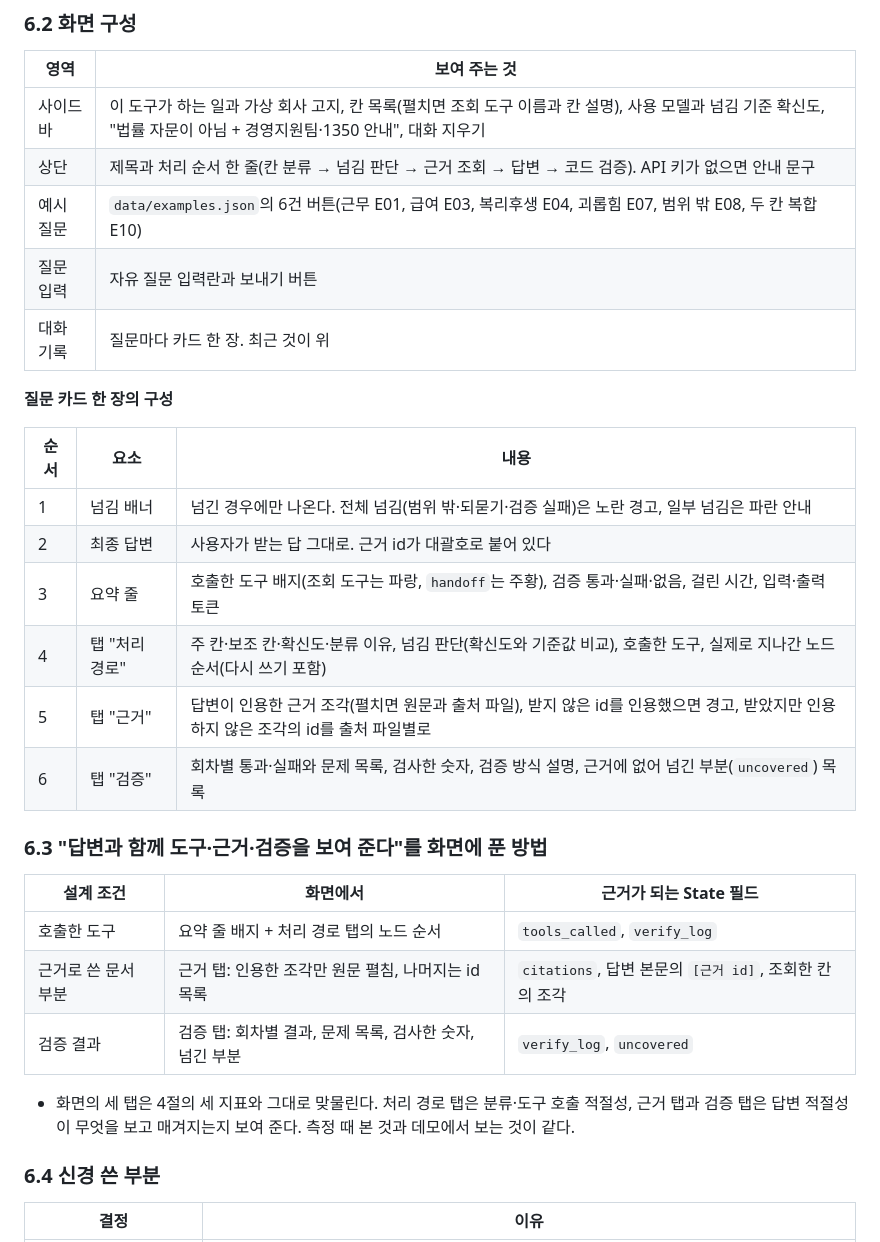
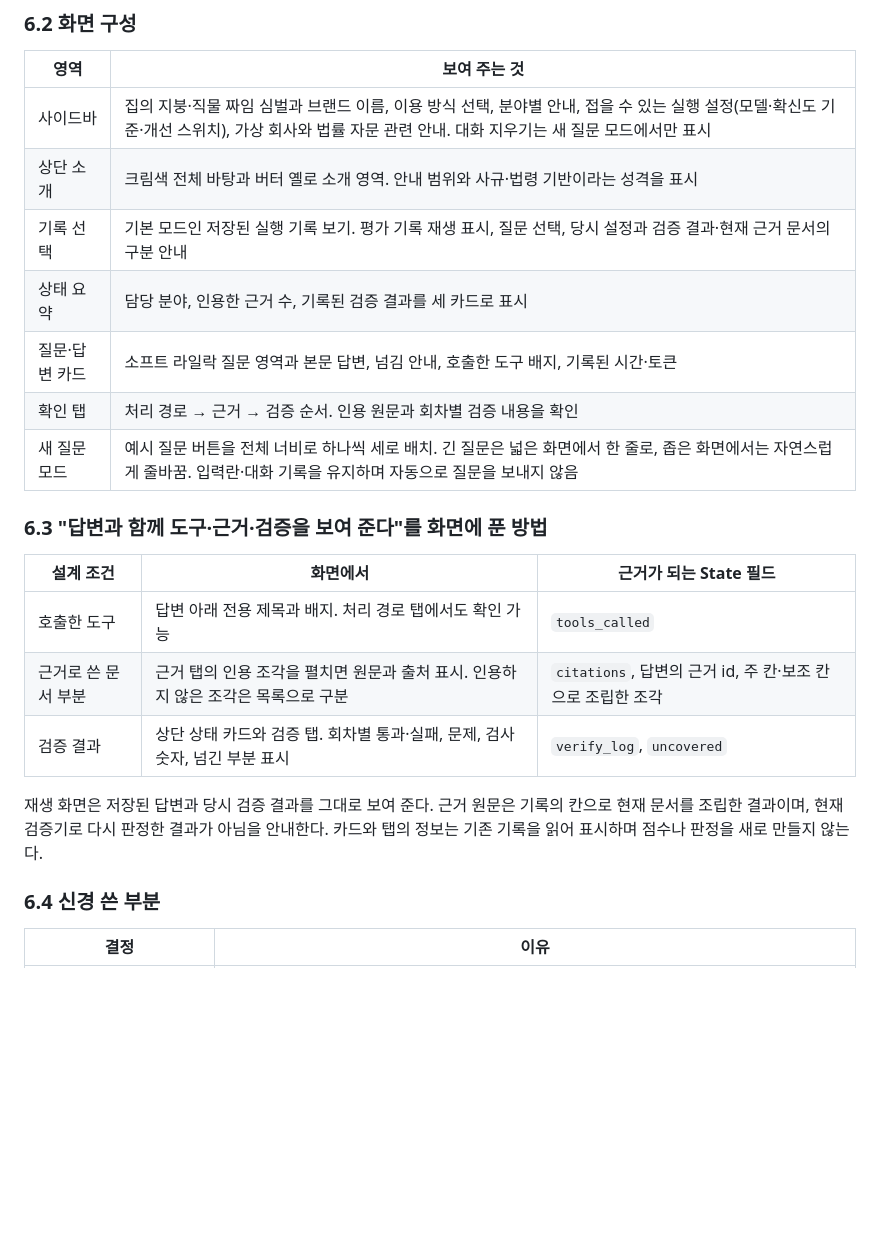
Before and after one commit to songyee-ai/goodhome-labor-router, a Markdown page: REPORT.md, the part around one of its changes. Drawn GitHub-style; blank space fills up the shorter version.

```diff
--- a/REPORT.md
+++ b/REPORT.md
@@ -854,32 +854,23 @@ flowchart TD
 
 | 영역 | 보여 주는 것 |
 |---|---|
-| 사이드바 | 이 도구가 하는 일과 가상 회사 고지, 칸 목록(펼치면 조회 도구 이름과 칸 설명), 사용 모델과 넘김 기준 확신도, "법률 자문이 아님 + 경영지원팀·1350 안내", 대화 지우기 |
-| 상단 | 제목과 처리 순서 한 줄(칸 분류 → 넘김 판단 → 근거 조회 → 답변 → 코드 검증). API 키가 없으면 안내 문구 |
-| 예시 질문 | `data/examples.json`의 6건 버튼(근무 E01, 급여 E03, 복리후생 E04, 괴롭힘 E07, 범위 밖 E08, 두 칸 복합 E10) |
-| 질문 입력 | 자유 질문 입력란과 보내기 버튼 |
-| 대화 기록 | 질문마다 카드 한 장. 최근 것이 위 |
-
-**질문 카드 한 장의 구성**
-
-| 순서 | 요소 | 내용 |
-|---|---|---|
-| 1 | 넘김 배너 | 넘긴 경우에만 나온다. 전체 넘김(범위 밖·되묻기·검증 실패)은 노란 경고, 일부 넘김은 파란 안내 |
-| 2 | 최종 답변 | 사용자가 받는 답 그대로. 근거 id가 대괄호로 붙어 있다 |
-| 3 | 요약 줄 | 호출한 도구 배지(조회 도구는 파랑, `handoff`는 주황), 검증 통과·실패·없음, 걸린 시간, 입력·출력 토큰 |
-| 4 | 탭 "처리 경로" | 주 칸·보조 칸·확신도·분류 이유, 넘김 판단(확신도와 기준값 비교), 호출한 도구, 실제로 지나간 노드 순서(다시 쓰기 포함) |
-| 5 | 탭 "근거" | 답변이 인용한 근거 조각(펼치면 원문과 출처 파일), 받지 않은 id를 인용했으면 경고, 받았지만 인용하지 않은 조각의 id를 출처 파일별로 |
-| 6 | 탭 "검증" | 회차별 통과·실패와 문제 목록, 검사한 숫자, 검증 방식 설명, 근거에 없어 넘긴 부분(`uncovered`) 목록 |
+| 사이드바 | 집의 지붕·직물 짜임 심벌과 브랜드 이름, 이용 방식 선택, 분야별 안내, 접을 수 있는 실행 설정(모델·확신도 기준·개선 스위치), 가상 회사와 법률 자문 관련 안내. 대화 지우기는 새 질문 모드에서만 표시 |
+| 상단 소개 | 크림색 전체 바탕과 버터 옐로 소개 영역. 안내 범위와 사규·법령 기반이라는 성격을 표시 |
+| 기록 선택 | 기본 모드인 저장된 실행 기록 보기. 평가 기록 재생 표시, 질문 선택, 당시 설정과 검증 결과·현재 근거 문서의 구분 안내 |
+| 상태 요약 | 담당 분야, 인용한 근거 수, 기록된 검증 결과를 세 카드로 표시 |
+| 질문·답변 카드 | 소프트 라일락 질문 영역과 본문 답변, 넘김 안내, 호출한 도구 배지, 기록된 시간·토큰 |
+| 확인 탭 | 처리 경로 → 근거 → 검증 순서. 인용 원문과 회차별 검증 내용을 확인 |
+| 새 질문 모드 | 예시 질문 버튼을 전체 너비로 하나씩 세로 배치. 긴 질문은 넓은 화면에서 한 줄로, 좁은 화면에서는 자연스럽게 줄바꿈. 입력란·대화 기록을 유지하며 자동으로 질문을 보내지 않음 |
 
 ### 6.3 "답변과 함께 도구·근거·검증을 보여 준다"를 화면에 푼 방법
 
 | 설계 조건 | 화면에서 | 근거가 되는 State 필드 |
 |---|---|---|
-| 호출한 도구 | 요약 줄 배지 + 처리 경로 탭의 노드 순서 | `tools_called`, `verify_log` |
-| 근거로 쓴 문서 부분 | 근거 탭: 인용한 조각만 원문 펼침, 나머지는 id 목록 | `citations`, 답변 본문의 `[근거 id]`, 조회한 칸의 조각 |
-| 검증 결과 | 검증 탭: 회차별 결과, 문제 목록, 검사한 숫자, 넘긴 부분 | `verify_log`, `uncovered` |
+| 호출한 도구 | 답변 아래 전용 제목과 배지. 처리 경로 탭에서도 확인 가능 | `tools_called` |
+| 근거로 쓴 문서 부분 | 근거 탭의 인용 조각을 펼치면 원문과 출처 표시. 인용하지 않은 조각은 목록으로 구분 | `citations`, 답변의 근거 id, 주 칸·보조 칸으로 조립한 조각 |
+| 검증 결과 | 상단 상태 카드와 검증 탭. 회차별 통과·실패, 문제, 검사 숫자, 넘긴 부분 표시 | `verify_log`, `uncovered` |
 
-- 화면의 세 탭은 4절의 세 지표와 그대로 맞물린다. 처리 경로 탭은 분류·도구 호출 적절성, 근거 탭과 검증 탭은 답변 적절성이 무엇을 보고 매겨지는지 보여 준다. 측정 때 본 것과 데모에서 보는 것이 같다.
+재생 화면은 저장된 답변과 당시 검증 결과를 그대로 보여 준다. 근거 원문은 기록의 칸으로 현재 문서를 조립한 결과이며, 현재 검증기로 다시 판정한 결과가 아님을 안내한다. 카드와 탭의 정보는 기존 기록을 읽어 표시하며 점수나 판정을 새로 만들지 않는다.
 
 ### 6.4 신경 쓴 부분
 
```
Also changed, not shown: other parts of REPORT.md (+14 -11 lines), docs/images/demo_composite.png (added), docs/images/demo_evidence.png (added), docs/images/demo_home.png (added), docs/images/demo_out_of_scope.png (added), docs/images/demo_retry.png (added), 2 other files.
